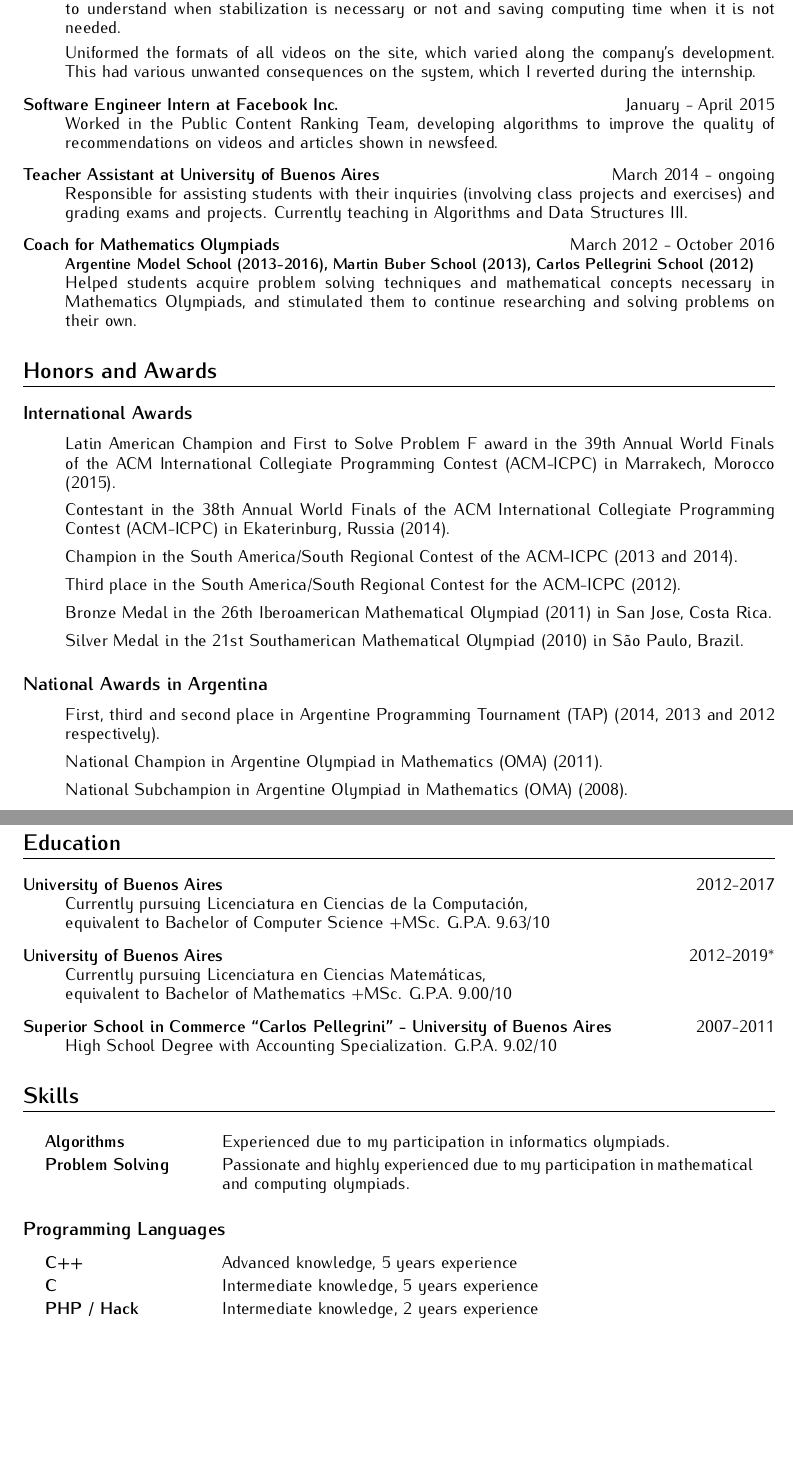
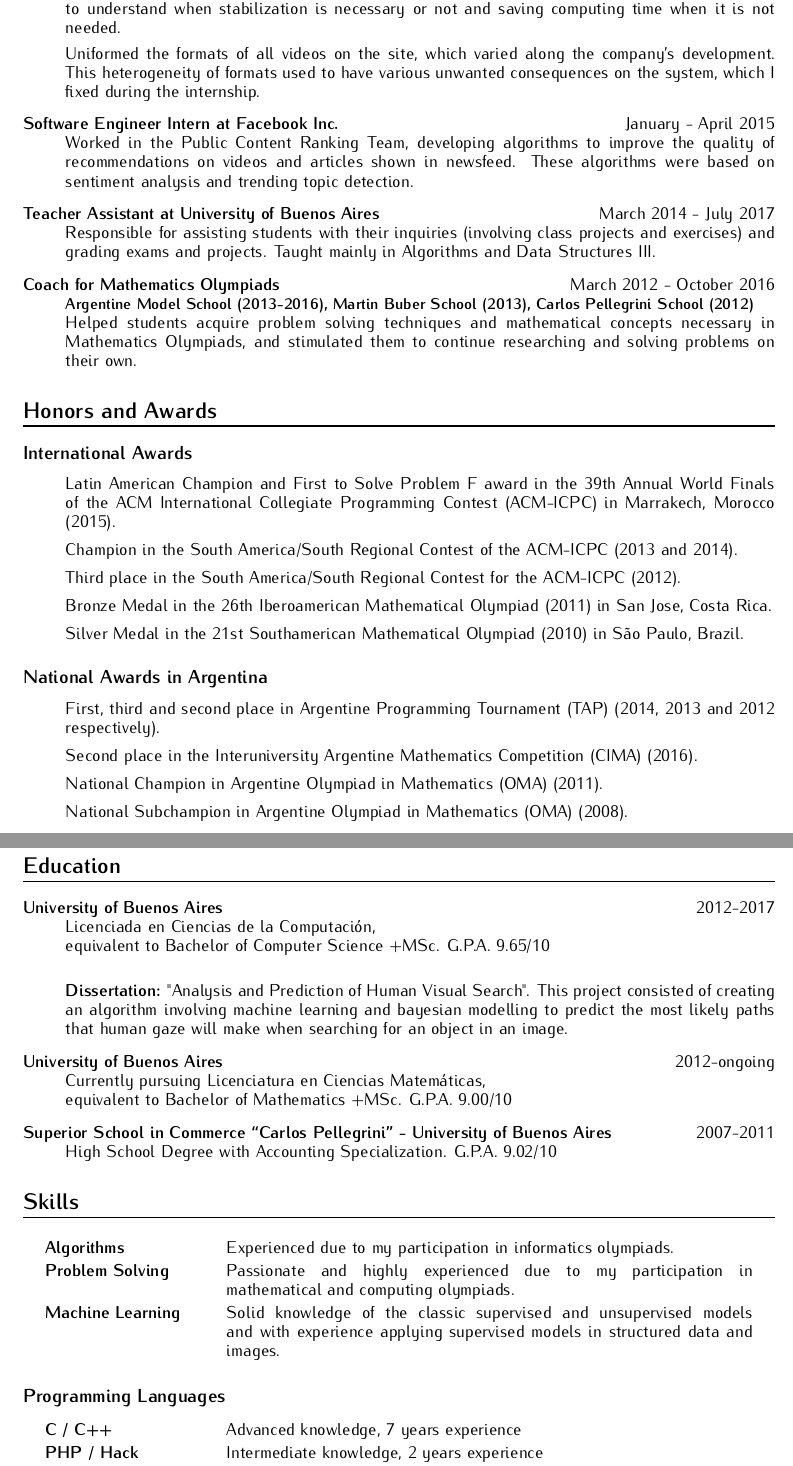
Before and after one commit to msclar/cv, a LaTeX CV (english/Resume.tex): two parts of pages 1 and 2 of 2, joined at a grey line, cut so that both start at the same text, the shorter picture padded with empty space. The pictures show the PDF file english/Resume.pdf that the author committed with the source.

Commit message:
Update in resume

```diff
--- a/english/Resume.tex
+++ b/english/Resume.tex
@@ -60,17 +59,16 @@ Computer Science and Mathematics student, Latin American champion in the 39th AC
   \item[Software Engineer Intern at Facebook Inc.] {\hfill January - April 2016\\
   Worked in the Video Encoding Team, on video stabilization algorithms. Researched various methods to understand when stabilization is necessary or not and saving computing time when it is not needed. %This unnecessary processing can be very prejudicial since they can deform the video and lower its quality.
 
-Uniformed the formats of all videos on the site, which varied along the company's development. This had various unwanted consequences on
-the system, which I reverted during the internship.
+Uniformed the formats of all videos on the site, which varied along the company's development. This heterogeneity of formats used to have various unwanted consequences on the system, which I fixed during the internship.
 }
 
   \item[Software Engineer Intern at Facebook Inc.] {\hfill January - April 2015\\
-Worked in the Public Content Ranking Team, developing algorithms to improve the quality of recommendations on videos and articles shown in newsfeed. %These recommendations are other videos related to the original one and are shown to the user when he or she starts watching a video.
+Worked in the Public Content Ranking Team, developing algorithms to improve the quality of recommendations on videos and articles shown in newsfeed. These algorithms were based on sentiment analysis and trending topic detection. %These recommendations are other videos related to the original one and are shown to the user when he or she starts watching a video.
 }
 
-  \item[Teacher Assistant at University of Buenos Aires] {\hfill March 2014 - ongoing\\
+  \item[Teacher Assistant at University of Buenos Aires] {\hfill March 2014 - July 2017\\
   Responsible for assisting students with their inquiries (involving class projects and
-  exercises) and grading exams and projects. Currently teaching in Algorithms
+  exercises) and grading exams and projects. Taught mainly in Algorithms
   and Data Structures III.
 }
 
@@ -91,7 +89,7 @@ Helped students acquire problem solving techniques and mathematical concepts nec
 
 \begin{itemize} \itemsep.05cm
 	\item[] Latin American Champion and First to Solve Problem F award in the 39th Annual World Finals of the ACM International Collegiate Programming Contest (ACM-ICPC) in Marrakech, Morocco (2015).
-	\item[] Contestant in the 38th Annual World Finals of the ACM International Collegiate Programming Contest (ACM-ICPC) in Ekaterinburg, Russia (2014).
+%	\item[] Contestant in the 38th Annual World Finals of the ACM International Collegiate Programming Contest (ACM-ICPC) in Ekaterinburg, Russia (2014).
 	\item[] Champion in the South America/South Regional Contest of the ACM-ICPC (2013 and 2014).
 	\item[] Third place in the South America/South Regional Contest for the ACM-ICPC (2012).
 	\item[] Bronze Medal in the 26th Iberoamerican Mathematical Olympiad (2011) in San Jose, Costa Rica.
@@ -102,6 +100,7 @@ Helped students acquire problem solving techniques and mathematical concepts nec
 
 \begin{itemize} \itemsep.05cm
     \item[] First, third and second place in Argentine Programming Tournament (TAP) (2014, 2013 and 2012 respectively).
+    \item[] Second place in the Interuniversity Argentine Mathematics Competition (CIMA) (2016).
 	\item[] National Champion in Argentine Olympiad in Mathematics (OMA) (2011).
 	\item[] National Subchampion in Argentine Olympiad in Mathematics (OMA) (2008).
 
@@ -129,10 +128,12 @@ assignee. $(1)$ Foreground detection for video stabilization and $(2)$ A neural
 \section* {Education}
 \begin{description}
   \item[University of Buenos Aires]{\hfill 2012-2017 \\
-	Currently pursuing Licenciatura en Ciencias de la Computaci\'on, \\
-	equivalent to Bachelor of Computer Science +MSc. G.P.A. 9.63/10}
+	Licenciada en Ciencias de la Computaci\'on, \\
+	equivalent to Bachelor of Computer Science +MSc. G.P.A. 9.65/10 \\
 
-  \item[University of Buenos Aires]{\hfill 2012-2019\footnote{Expected graduation date.} \\
+    \textbf{Dissertation:} "Analysis and Prediction of Human Visual Search". This project consisted of creating an algorithm involving machine learning and bayesian modelling to predict the most likely paths that human gaze will make when searching for an object in an image.}
+% \footnote{Expected graduation date.
+  \item[University of Buenos Aires]{\hfill 2012-ongoing \\
 	Currently pursuing Licenciatura en Ciencias Matem\'aticas, \\
 	equivalent to Bachelor of Mathematics +MSc. G.P.A. 9.00/10}
 
@@ -146,10 +147,10 @@ assignee. $(1)$ Foreground detection for video stabilization and $(2)$ A neural
   Algorithms & Experienced due to my participation in informatics olympiads. \\
-  Problem Solving & Passionate and highly experienced due to my participation in mathematical and computing olympiads.
+  Problem Solving & Passionate and highly experienced due to my participation in mathematical and computing olympiads. \\
+  Machine Learning & Solid knowledge of the classic supervised and unsupervised models and with experience applying supervised models in structured data and images.
 \end {tabularx}
 
 \subsection* {Programming Languages}
 
-\begin {tabularx}{\textwidth}{>{\raggedright}>{\bfseries}X p{12cm}}
-  C++ & Advanced knowledge, 5 years experience \\
-  C & Intermediate knowledge, 5 years experience \\
+\begin {tabularx}{\textwidth}{>{\raggedright}>{\bfseries}X p{11.9cm}}
+  C / C++ & Advanced knowledge, 7 years experience \\
   PHP / Hack & Intermediate knowledge, 2 years experience \\
@@ -156,7 +159,6 @@ assignee. $(1)$ Foreground detection for video stabilization and $(2)$ A neural
   Haskell & Basic knowledge, 2 years experience \\
-  Java & Basic knowledge, 1 year experience \\
-  \\
-  \LaTeX & Intermediate knowledge, 4 years experience
+%  \\
+%  \LaTeX & Intermediate knowledge, 4 years experience
 \end {tabularx}
 
 \subsection* {Spoken Languages}
```
Also changed, not shown: english/TranscriptMelanieSclar.tex (+2 -2 lines), english/Resume.pdf, english/TranscriptMelanieSclar.pdf, english/Resume.tex (11 more changed lines).
